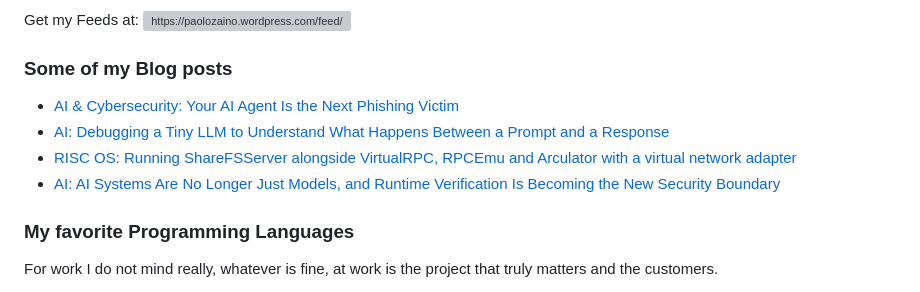
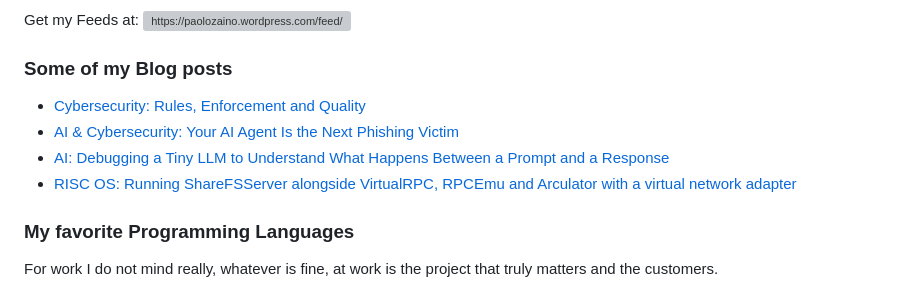
Before and after one commit to pzaino/pzaino, a Markdown page: README.md, the part around the change. Drawn GitHub-style; grey boxes are pictures that could not be loaded.

Commit message:
Updated with the latest blog posts

```diff
--- a/README.md
+++ b/README.md
@@ -120,10 +120,10 @@ Get my Feeds at:&nbsp;<a href="https://paolozaino.wordpress.com/feed/" target="b
 ### Some of my Blog posts
 
 <!-- BLOG-POST-LIST:START -->
+- [Cybersecurity: Rules, Enforcement and Quality](https://paolozaino.wordpress.com/2026/10/01/cybersecurity-rules-enforcement-and-quality/)
 - [AI &amp; Cybersecurity: Your AI Agent Is the Next Phishing Victim](https://paolozaino.wordpress.com/2026/09/21/ai-cybersecurity-your-ai-agent-is-the-next-phishing-victim/)
 - [AI: Debugging a Tiny LLM to Understand What Happens Between a Prompt and a Response](https://paolozaino.wordpress.com/2026/06/13/ai-debugging-a-tiny-llm-to-understand-what-happens-between-a-prompt-and-a-response/)
 - [RISC OS: Running ShareFSServer alongside VirtualRPC, RPCEmu and Arculator with a virtual network adapter](https://paolozaino.wordpress.com/2026/05/31/risc-os-running-sharefsserver-alongside-virtualrpc-rpcemu-and-arculator-with-a-virtual-network-adapter/)
-- [AI: AI Systems Are No Longer Just Models, and Runtime Verification Is Becoming the New Security Boundary](https://paolozaino.wordpress.com/2026/05/16/ai-ai-systems-are-no-longer-just-models-and-runtime-verification-is-becoming-the-new-security-boundary/)
 <!-- BLOG-POST-LIST:END -->
 
 ### My favorite Programming Languages
```
